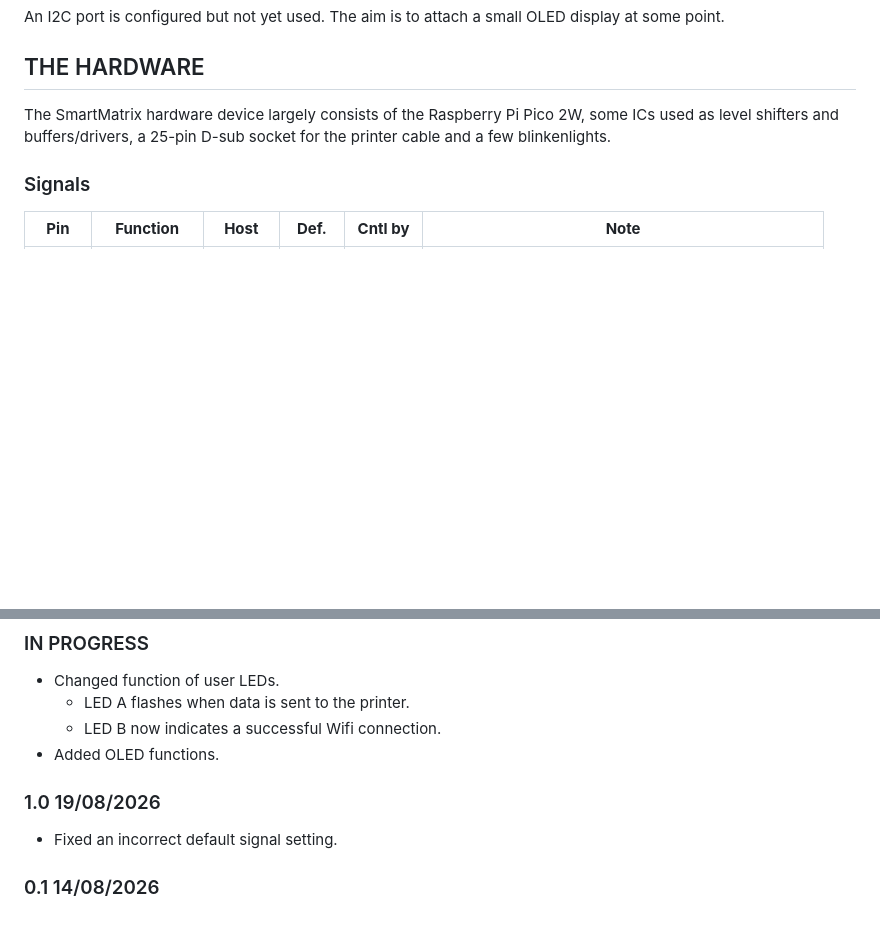
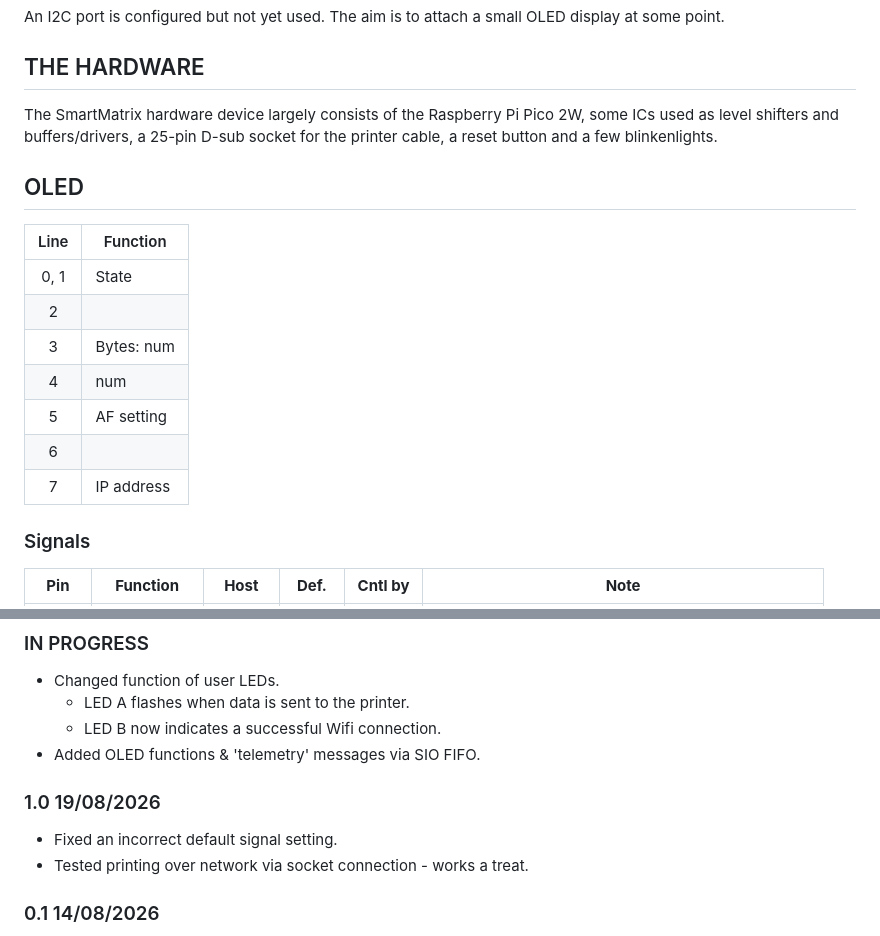
Before and after one commit to mspeculatrix/SmartMatrix, a Markdown page: README.md, 2 parts joined by grey strips. GitHub-like rendering; blank space fills up the shorter version.

Commit message:
Updated OLED library

```diff
--- a/README.md
+++ b/README.md
@@ -13,7 +13,19 @@ An I2C port is configured but not yet used. The aim is to attach a small OLED di
 
 ## THE HARDWARE
 
-The SmartMatrix hardware device largely consists of the Raspberry Pi Pico 2W, some ICs used as level shifters and buffers/drivers, a 25-pin D-sub socket for the printer cable and a few blinkenlights.
+The SmartMatrix hardware device largely consists of the Raspberry Pi Pico 2W, some ICs used as level shifters and buffers/drivers, a 25-pin D-sub socket for the printer cable, a reset  button and a few blinkenlights.
+
+## OLED
+
+| Line | Function    |
+|:----:| ----------- |
+| 0, 1 | State       |
+| 2    |             |
+| 3    | Bytes: num  |
+| 4    |        num  |
+| 5    | AF setting  |
+| 6    |             |
+| 7    | IP address  |
 
 ### Signals
 
@@ -48,11 +60,12 @@ Dates indicate when the dev branch code was merged into main.
 - Changed function of user LEDs.
   - LED A flashes when data is sent to the printer.
   - LED B now indicates a successful Wifi connection.
-- Added OLED functions.
+- Added OLED functions & 'telemetry' messages via SIO FIFO.
 
 ### 1.0 19/08/2026
 
 - Fixed an incorrect default signal setting.
+- Tested printing over network via socket connection - works a treat.
 
 ### 0.1 14/08/2026
 
```
Also changed, not shown: Raspberry-Pi-Pico-2-rp2350-low-res-pinout-mischianti-1024x807.jpg (deleted), Reference/RPi Pico 2W pinout.jpg (added), 8 other files.
